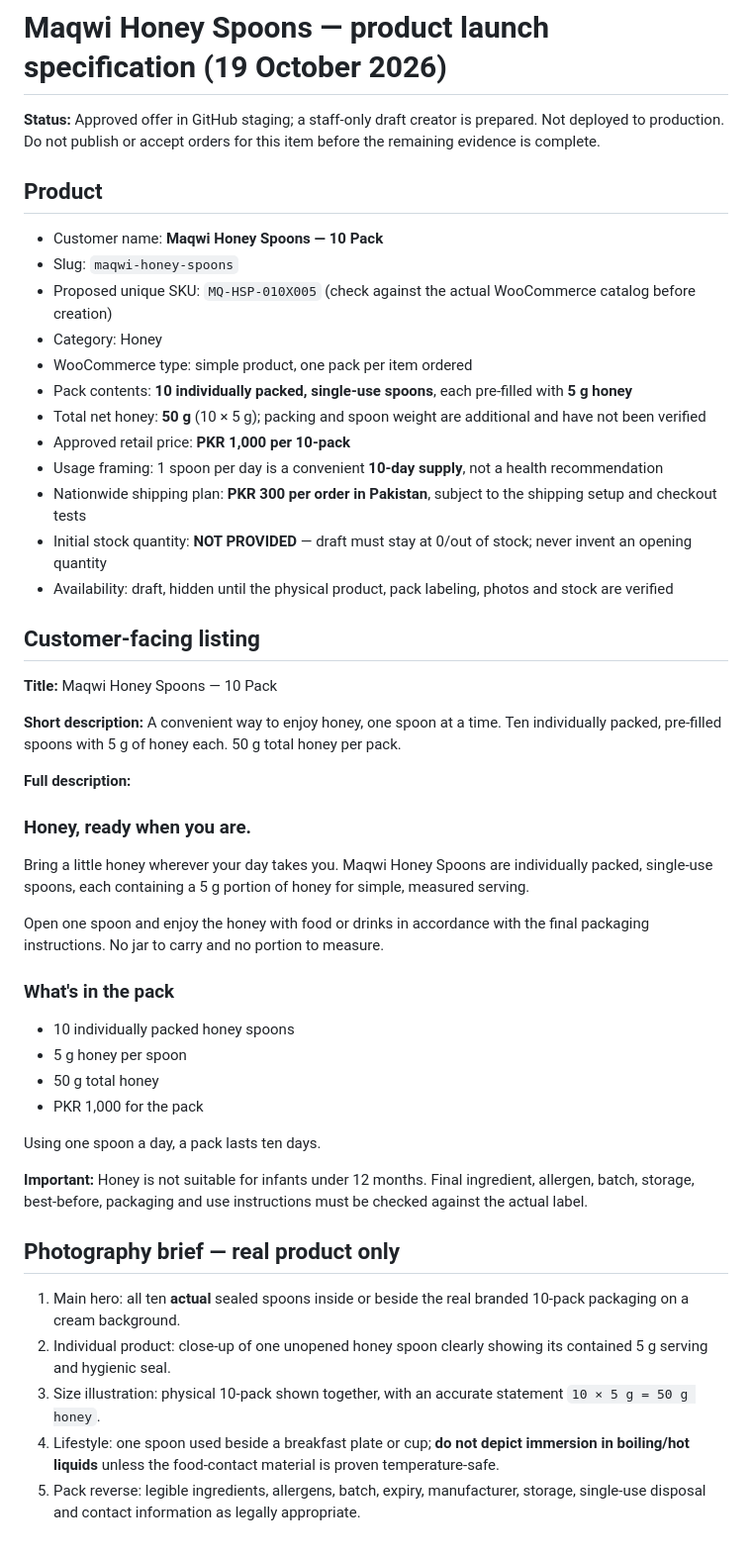
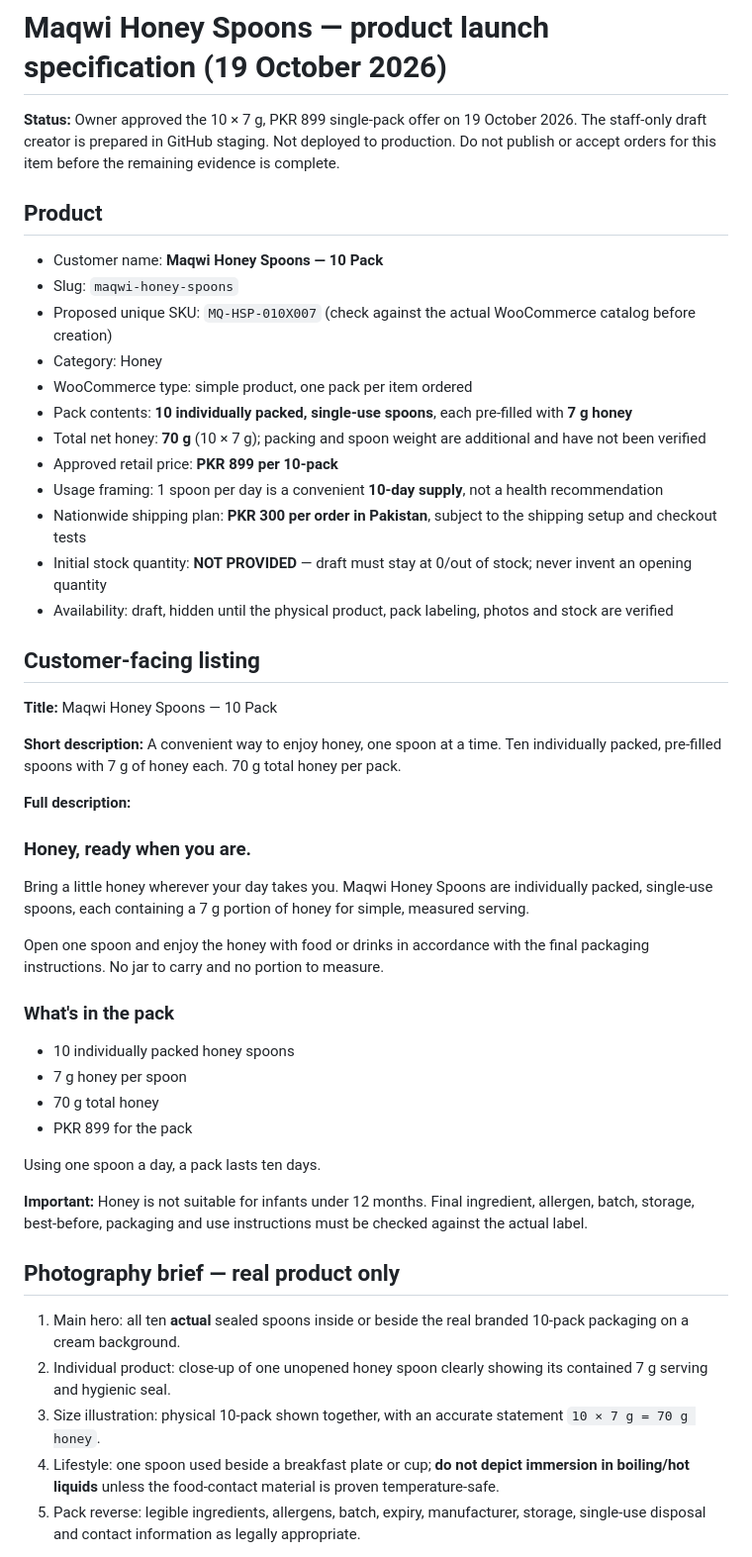
Before and after one commit to maqwiorganics/maqwiorganics, a Markdown page: docs/PRODUCT-HONEY-SPOONS-20261019.md, the part around one of its changes. Shown at 99% size. Drawn GitHub-style.

Commit message:
docs: approve Honey Spoons 10 x 7 g at PKR 899 and reference gifting economics

```diff
--- a/docs/PRODUCT-HONEY-SPOONS-20261019.md
+++ b/docs/PRODUCT-HONEY-SPOONS-20261019.md
@@ -1,17 +1,17 @@
 # Maqwi Honey Spoons — product launch specification (19 October 2026)
 
-**Status:** Approved offer in GitHub staging; a staff-only draft creator is prepared. Not deployed to production. Do not publish or accept orders for this item before the remaining evidence is complete.
+**Status:** Owner approved the 10 × 7 g, PKR 899 single-pack offer on 19 October 2026. The staff-only draft creator is prepared in GitHub staging. Not deployed to production. Do not publish or accept orders for this item before the remaining evidence is complete.
 
 ## Product
 
 - Customer name: **Maqwi Honey Spoons — 10 Pack**
 - Slug: `maqwi-honey-spoons`
-- Proposed unique SKU: `MQ-HSP-010X005` (check against the actual WooCommerce catalog before creation)
+- Proposed unique SKU: `MQ-HSP-010X007` (check against the actual WooCommerce catalog before creation)
 - Category: Honey
 - WooCommerce type: simple product, one pack per item ordered
-- Pack contents: **10 individually packed, single-use spoons**, each pre-filled with **5 g honey**
-- Total net honey: **50 g** (10 × 5 g); packing and spoon weight are additional and have not been verified
-- Approved retail price: **PKR 1,000 per 10-pack**
+- Pack contents: **10 individually packed, single-use spoons**, each pre-filled with **7 g honey**
+- Total net honey: **70 g** (10 × 7 g); packing and spoon weight are additional and have not been verified
+- Approved retail price: **PKR 899 per 10-pack**
 - Usage framing: 1 spoon per day is a convenient **10-day supply**, not a health recommendation
 - Nationwide shipping plan: **PKR 300 per order in Pakistan**, subject to the shipping setup and checkout tests
 - Initial stock quantity: **NOT PROVIDED** — draft must stay at 0/out of stock; never invent an opening quantity
@@ -22,22 +22,22 @@
 **Title:** Maqwi Honey Spoons — 10 Pack
 
 **Short description:**
-A convenient way to enjoy honey, one spoon at a time. Ten individually packed, pre-filled spoons with 5 g of honey each. 50 g total honey per pack.
+A convenient way to enjoy honey, one spoon at a time. Ten individually packed, pre-filled spoons with 7 g of honey each. 70 g total honey per pack.
 
 **Full description:**
 
 ### Honey, ready when you are.
 
-Bring a little honey wherever your day takes you. Maqwi Honey Spoons are individually packed, single-use spoons, each containing a 5 g portion of honey for simple, measured serving.
+Bring a little honey wherever your day takes you. Maqwi Honey Spoons are individually packed, single-use spoons, each containing a 7 g portion of honey for simple, measured serving.
 
 Open one spoon and enjoy the honey with food or drinks in accordance with the final packaging instructions. No jar to carry and no portion to measure.
 
 ### What's in the pack
 
 - 10 individually packed honey spoons
-- 5 g honey per spoon
-- 50 g total honey
-- PKR 1,000 for the pack
+- 7 g honey per spoon
+- 70 g total honey
+- PKR 899 for the pack
 
 Using one spoon a day, a pack lasts ten days.
 
@@ -46,8 +46,8 @@ Using one spoon a day, a pack lasts ten days.
 ## Photography brief — real product only
 
 1. Main hero: all ten **actual** sealed spoons inside or beside the real branded 10-pack packaging on a cream background.
-2. Individual product: close-up of one unopened honey spoon clearly showing its contained 5 g serving and hygienic seal.
-3. Size illustration: physical 10-pack shown together, with an accurate statement `10 × 5 g = 50 g honey`.
+2. Individual product: close-up of one unopened honey spoon clearly showing its contained 7 g serving and hygienic seal.
+3. Size illustration: physical 10-pack shown together, with an accurate statement `10 × 7 g = 70 g honey`.
 4. Lifestyle: one spoon used beside a breakfast plate or cup; **do not depict immersion in boiling/hot liquids** unless the food-contact material is proven temperature-safe.
 5. Pack reverse: legible ingredients, allergens, batch, expiry, manufacturer, storage, single-use disposal and contact information as legally appropriate.
 
```
Also changed, not shown: other parts of docs/PRODUCT-HONEY-SPOONS-20261019.md (+12 -2 lines).
